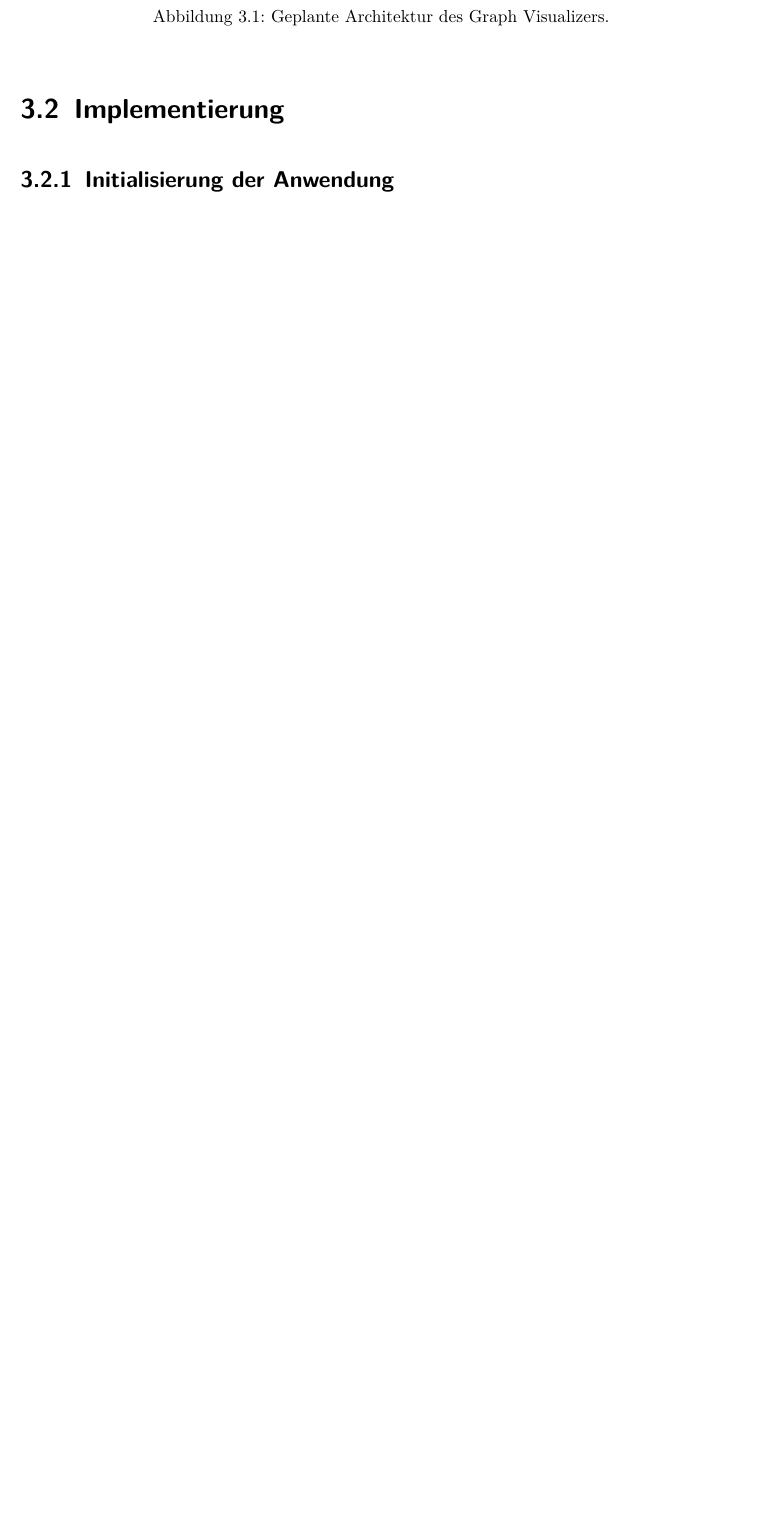
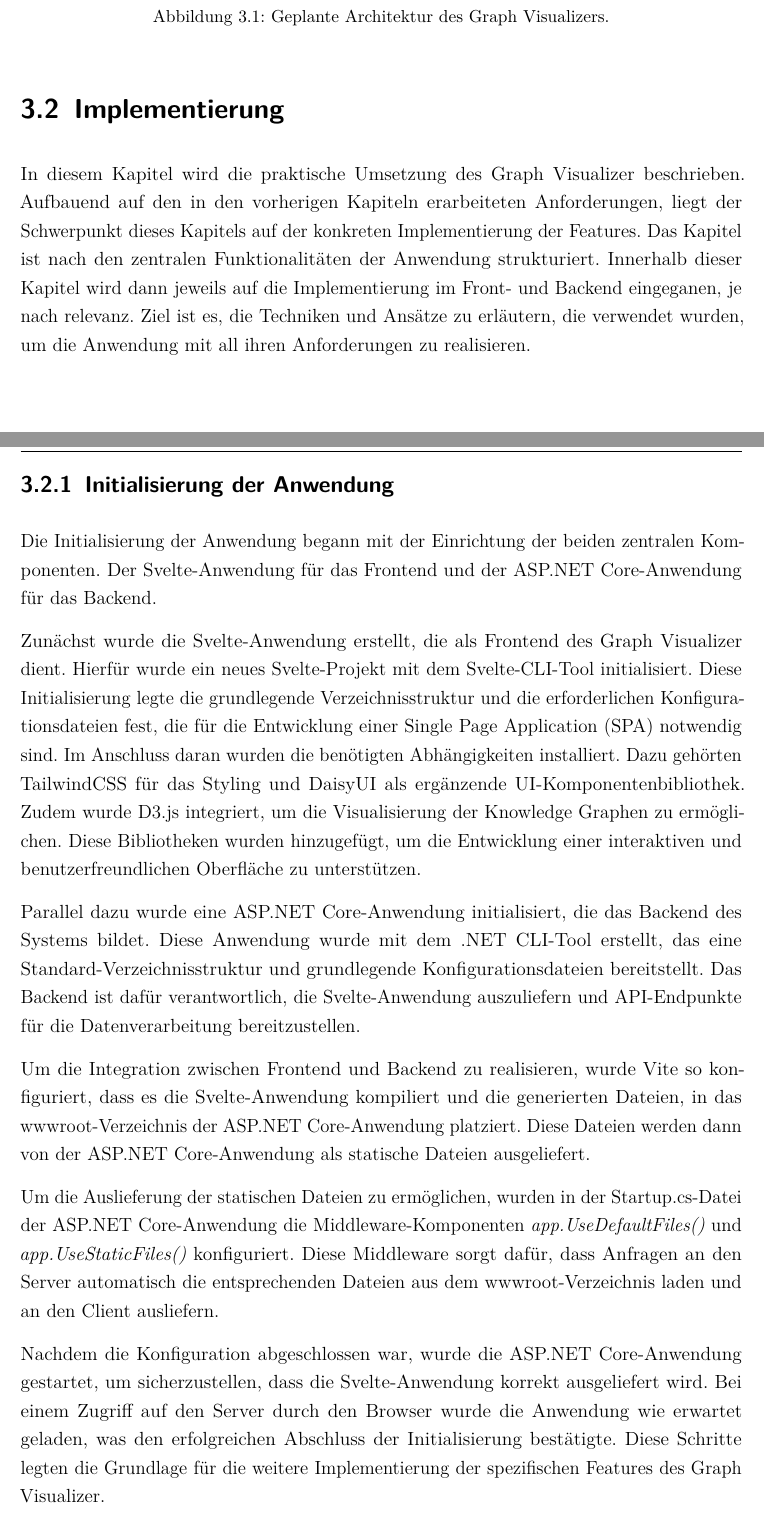
Before and after one commit to jwiedenmann/DHBW_T3100, a LaTeX document (tex/main.tex, which reads tex/content/chapter/03.tex): part of page 34 of 39 before the commit and two parts of pages 34 and 35 of 41 after it, the two joined at a grey line, cut so that both start at the same text, the shorter picture padded with empty space. Compiled offline with pdfLaTeX.

Commit message:
finished Initialisierung der Anwendung

```diff
--- a/tex/content/chapter/03.tex
+++ b/tex/content/chapter/03.tex
@@ -195,7 +195,22 @@ Diese Struktur ist zur Verdeutlichung in der Abbildung \ref{fig:realization:conc
 
 \section{Implementierung}
 
+In diesem Kapitel wird die praktische Umsetzung des Graph Visualizer beschrieben. Aufbauend auf den in den vorherigen Kapiteln erarbeiteten Anforderungen, liegt der Schwerpunkt dieses Kapitels auf der konkreten Implementierung der Features. Das Kapitel ist nach den zentralen Funktionalitäten der Anwendung strukturiert. Innerhalb dieser Kapitel wird dann jeweils auf die Implementierung im Front- und Backend eingeganen, je nach relevanz. Ziel ist es, die Techniken und Ansätze zu erläutern, die verwendet wurden, um die Anwendung mit all ihren Anforderungen zu realisieren.
+
 \subsection{Initialisierung der Anwendung}
+
+Die Initialisierung der Anwendung begann mit der Einrichtung der beiden zentralen Komponenten. Der Svelte-Anwendung für das Frontend und der ASP.NET Core-Anwendung für das Backend.
+
+Zunächst wurde die Svelte-Anwendung erstellt, die als Frontend des Graph Visualizer dient. Hierfür wurde ein neues Svelte-Projekt mit dem Svelte-CLI-Tool initialisiert. Diese Initialisierung legte die grundlegende Verzeichnisstruktur und die erforderlichen Konfigurationsdateien fest, die für die Entwicklung einer Single Page Application (SPA) notwendig sind. Im Anschluss daran wurden die benötigten Abhängigkeiten installiert. Dazu gehörten TailwindCSS für das Styling und DaisyUI als ergänzende UI-Komponentenbibliothek. Zudem wurde D3.js integriert, um die Visualisierung der Knowledge Graphen zu ermöglichen. Diese Bibliotheken wurden hinzugefügt, um die Entwicklung einer interaktiven und benutzerfreundlichen Oberfläche zu unterstützen.
+
+Parallel dazu wurde eine ASP.NET Core-Anwendung initialisiert, die das Backend des Systems bildet. Diese Anwendung wurde mit dem .NET CLI-Tool erstellt, das eine Standard-Verzeichnisstruktur und grundlegende Konfigurationsdateien bereitstellt. Das Backend ist dafür verantwortlich, die Svelte-Anwendung auszuliefern und API-Endpunkte für die Datenverarbeitung bereitzustellen.
+
+Um die Integration zwischen Frontend und Backend zu realisieren, wurde Vite so konfiguriert, dass es die Svelte-Anwendung kompiliert und die generierten Dateien, in das wwwroot-Verzeichnis der ASP.NET Core-Anwendung platziert. Diese Dateien werden dann von der ASP.NET Core-Anwendung als statische Dateien ausgeliefert.
+
+Um die Auslieferung der statischen Dateien zu ermöglichen, wurden in der Startup.cs-Datei der ASP.NET Core-Anwendung die Middleware-Komponenten \textit{app.UseDefaultFiles()} und \textit{app.UseStaticFiles()} konfiguriert. Diese Middleware sorgt dafür, dass Anfragen an den Server automatisch die entsprechenden Dateien aus dem wwwroot-Verzeichnis laden und an den Client ausliefern.
+
+Nachdem die Konfiguration abgeschlossen war, wurde die ASP.NET Core-Anwendung gestartet, um sicherzustellen, dass die Svelte-Anwendung korrekt ausgeliefert wird. Bei einem Zugriff auf den Server durch den Browser wurde die Anwendung wie erwartet geladen, was den erfolgreichen Abschluss der Initialisierung bestätigte. Diese Schritte legten die Grundlage für die weitere Implementierung der spezifischen Features des Graph Visualizer.
+
 \subsection{Implementierung der Startseite}
 \subsection{Implementierung der Graph-View}
 
```
